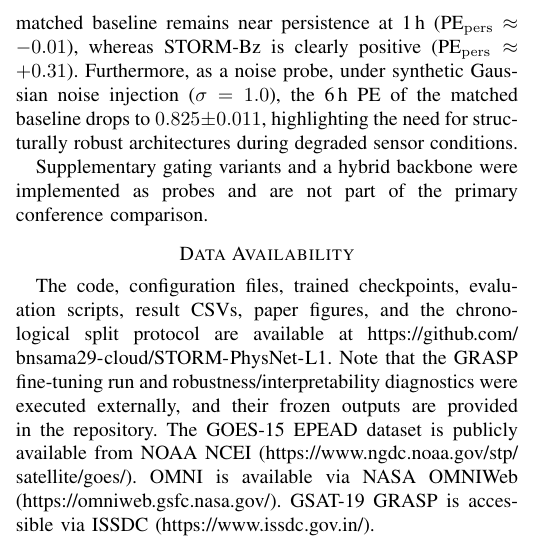
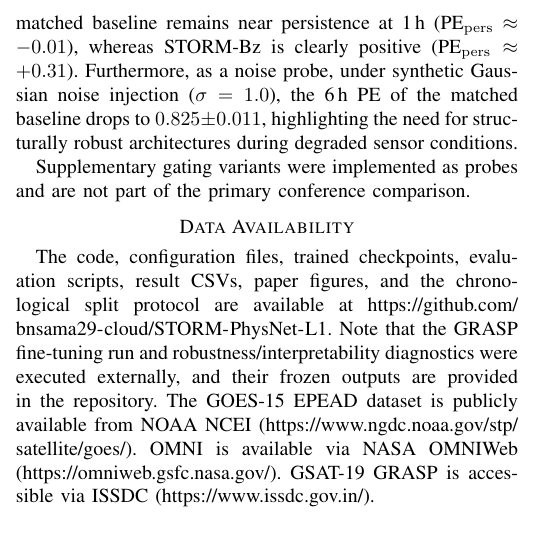
Before and after one commit to bnsama29-cloud/STORM-PhysNet-L1, a LaTeX paper (paper/STORM_PhysNet_Conference.tex): part of one column of page 5 of 6 before the commit and part of one column of page 5 of 5 after it, cut so that both start at the same text. Compiled offline with pdfLaTeX.

Commit message:
Update notebook and TeX for L1 limitations

```diff
--- a/paper/STORM_PhysNet_Conference.tex
+++ b/paper/STORM_PhysNet_Conference.tex
@@ -380,8 +380,8 @@ An architecture-matched bagged Transformer remains competitive
 ($0.908$ / $0.861$) but does not dominate under this full retrain.
 Robustness checks and GRASP fine-tuning support operational motivation beyond a pure leaderboard PE number; for instance, the architecture-matched baseline remains near persistence at 1\,h (PE$_{\mathrm{pers}}\approx-0.01$), whereas STORM-Bz is clearly positive (PE$_{\mathrm{pers}}\approx+0.31$). Furthermore, as a noise probe, under synthetic Gaussian noise injection (\(\sigma=1.0\)), the 6\,h PE of the matched baseline drops to \(0.825 \pm 0.011\), highlighting the need for structurally robust architectures during degraded sensor conditions.
 
-Supplementary gating variants and a hybrid backbone were implemented
-as probes and are not part of the primary conference comparison.
+Supplementary gating variants were implemented as probes and are not
+part of the primary conference comparison.
 
 \section*{Data Availability}
 The code, configuration files, trained checkpoints, evaluation scripts,
```
Also changed, not shown: 1 other file.
